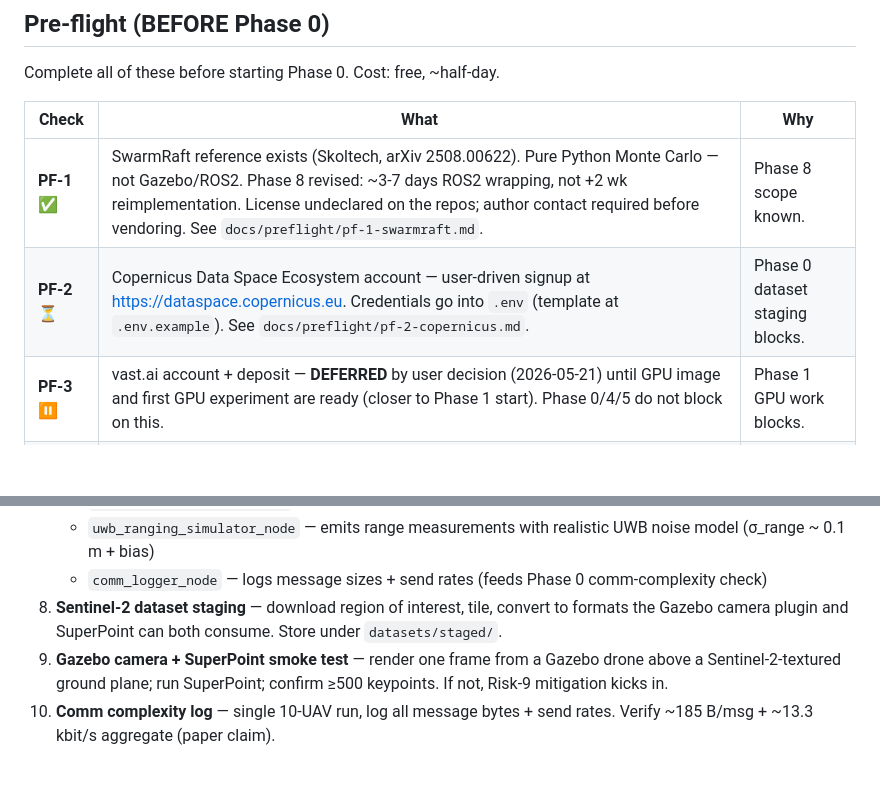
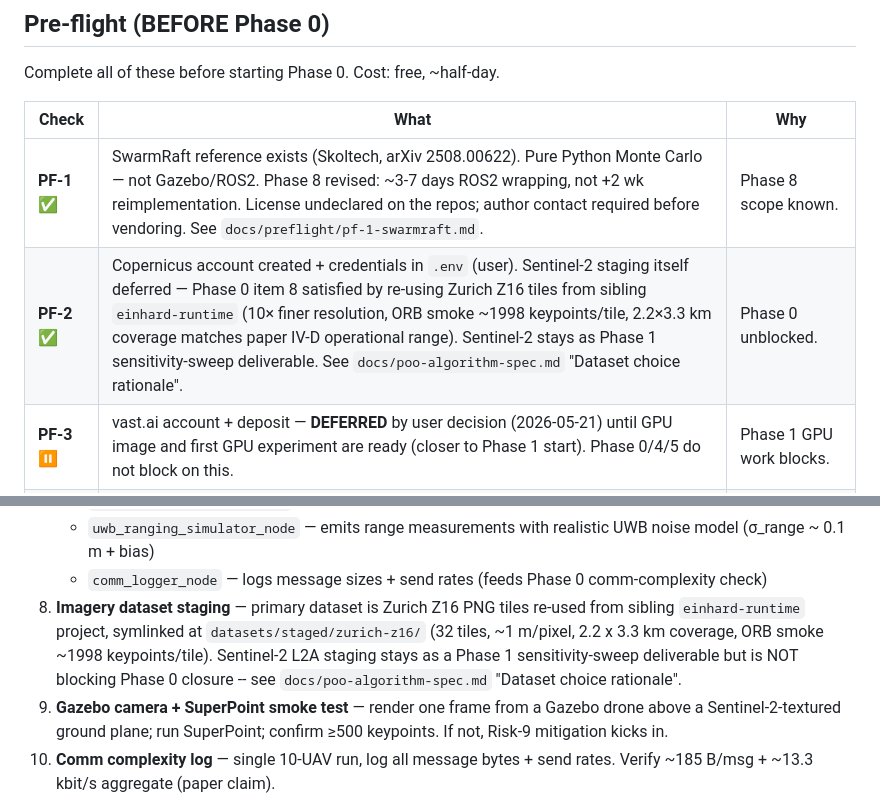
Before and after one commit to a3ka/uav-gazebo-lab, a Markdown page: docs/VALIDATION_PLAN.md, 2 parts joined by grey strips. GitHub-like rendering; blank space fills up the shorter version.

```diff
--- a/docs/VALIDATION_PLAN.md
+++ b/docs/VALIDATION_PLAN.md
@@ -141,7 +141,7 @@ Complete all of these before starting Phase 0. Cost: free, ~half-day.
 | Check | What | Why |
 |---|---|---|
 | **PF-1** ✅ | SwarmRaft reference exists (Skoltech, arXiv 2508.00622). Pure Python Monte Carlo — not Gazebo/ROS2. Phase 8 revised: ~3-7 days ROS2 wrapping, not +2 wk reimplementation. License undeclared on the repos; author contact required before vendoring. See `docs/preflight/pf-1-swarmraft.md`. | Phase 8 scope known. |
-| **PF-2** ⏳ | Copernicus Data Space Ecosystem account — user-driven signup at https://dataspace.copernicus.eu. Credentials go into `.env` (template at `.env.example`). See `docs/preflight/pf-2-copernicus.md`. | Phase 0 dataset staging blocks. |
+| **PF-2** ✅ | Copernicus account created + credentials in `.env` (user). Sentinel-2 staging itself deferred — Phase 0 item 8 satisfied by re-using Zurich Z16 tiles from sibling `einhard-runtime` (10× finer resolution, ORB smoke ~1998 keypoints/tile, 2.2×3.3 km coverage matches paper IV-D operational range). Sentinel-2 stays as Phase 1 sensitivity-sweep deliverable. See `docs/poo-algorithm-spec.md` "Dataset choice rationale". | Phase 0 unblocked. |
 | **PF-3** ⏸ | vast.ai account + deposit — **DEFERRED** by user decision (2026-05-21) until GPU image and first GPU experiment are ready (closer to Phase 1 start). Phase 0/4/5 do not block on this. | Phase 1 GPU work blocks. |
 | **PF-4** ✅ | v9_8 PDF + tex copied to `docs/reference/` as frozen reference (from `audit-harness/inputs/papers/`). | Avoid drift if paper revisions land. |
 | **PF-5** ✅ | PoO algorithm spec locked at `docs/poo-algorithm-spec.md` (2026-05-21). All paper-locked values in §IV-B traced + cited; Phase-1-specific Track 2 deferrals closed with concrete defaults (SuperPoint pretrained weights, Mode A only, Lowe ratio matcher per paper spec, ~50 km replay byzantine model, Sentinel-2 L2A at 480×640 px). Sensitivity sweep over T_verify ∈ {0.2, 0.3, 0.4} retained as Phase 1 measurement output (paper-specified). | Phase 1 can now start. |
@@ -197,9 +197,13 @@ Pre-flight PF-1 through PF-6 complete.
      realistic UWB noise model (σ_range ~ 0.1 m + bias)
    - `comm_logger_node` — logs message sizes + send rates (feeds
      Phase 0 comm-complexity check)
-8. **Sentinel-2 dataset staging** — download region of interest,
-   tile, convert to formats the Gazebo camera plugin and SuperPoint
-   can both consume. Store under `datasets/staged/`.
+8. **Imagery dataset staging** — primary dataset is Zurich Z16 PNG
+   tiles re-used from sibling `einhard-runtime` project, symlinked at
+   `datasets/staged/zurich-z16/` (32 tiles, ~1 m/pixel, 2.2 x 3.3 km
+   coverage, ORB smoke ~1998 keypoints/tile). Sentinel-2 L2A staging
+   stays as a Phase 1 sensitivity-sweep deliverable but is NOT
+   blocking Phase 0 closure -- see `docs/poo-algorithm-spec.md`
+   "Dataset choice rationale".
 9. **Gazebo camera + SuperPoint smoke test** — render one frame from
    a Gazebo drone above a Sentinel-2-textured ground plane; run
    SuperPoint; confirm ≥500 keypoints. If not, Risk-9 mitigation
```
Also changed, not shown: docs/poo-algorithm-spec.md (+32 -1 lines).
